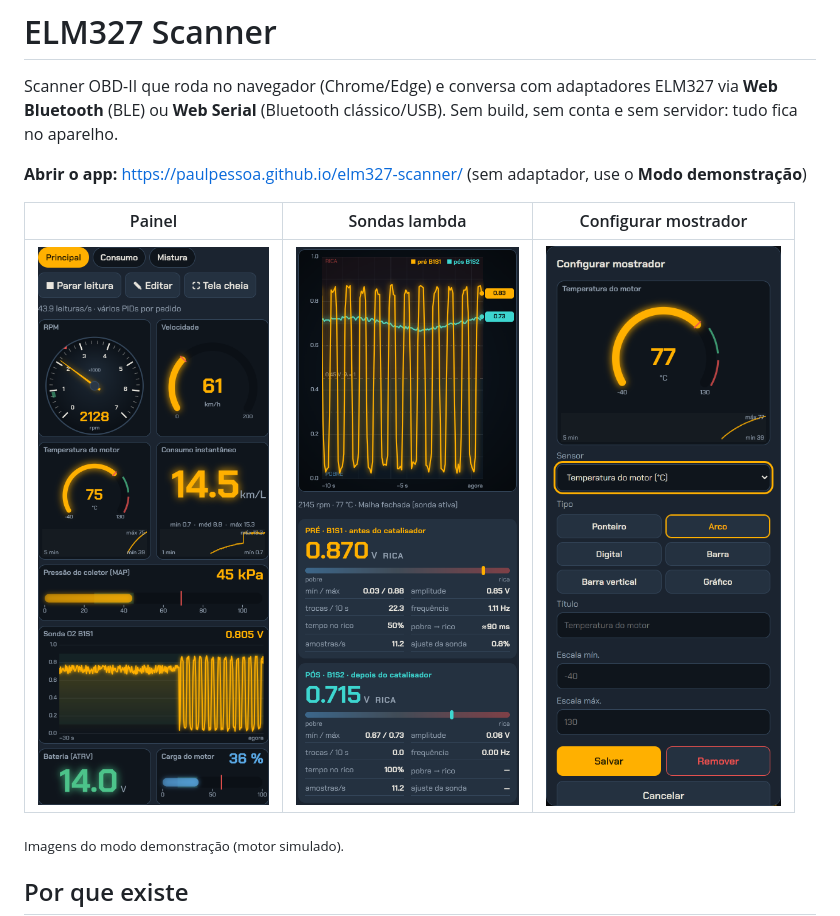
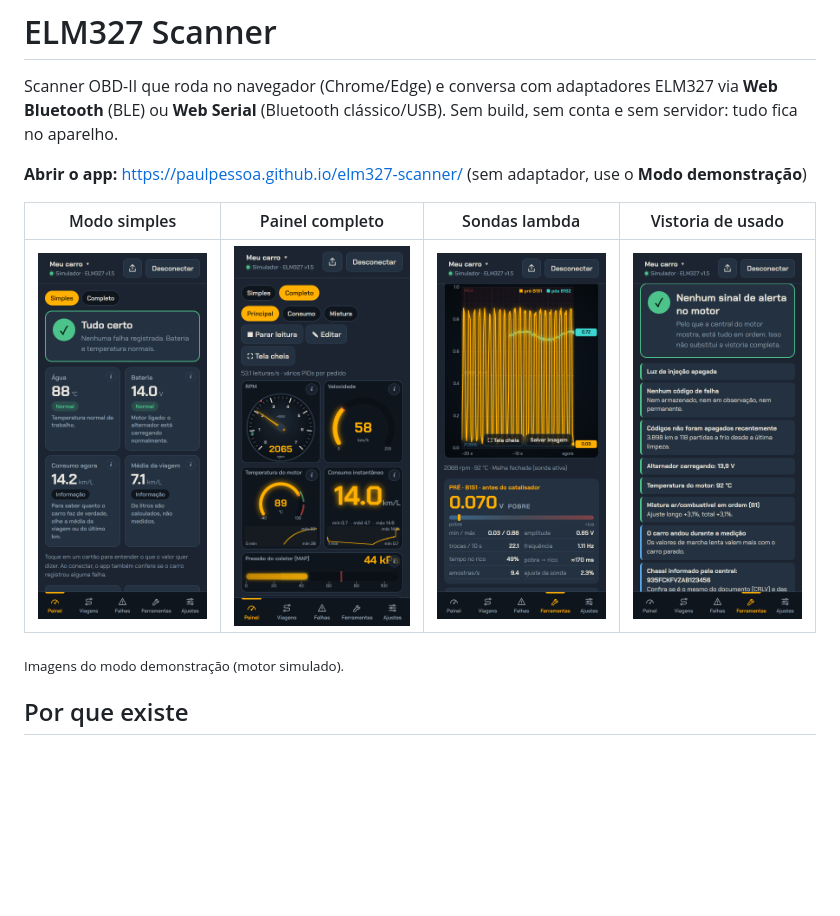
Before and after one commit to paulpessoa/elm327-scanner, a Markdown page: README.md, the part around the change. Rendered like a GitHub page; pictures changed too: docs/config.png (deleted), docs/painel.png, docs/simples.png (added); blank space fills up the shorter version.

```diff
--- a/README.md
+++ b/README.md
@@ -4,9 +4,9 @@ Scanner OBD-II que roda no navegador (Chrome/Edge) e conversa com adaptadores EL
 
 **Abrir o app:** https://paulpessoa.github.io/elm327-scanner/ (sem adaptador, use o **Modo demonstração**)
 
-| Painel | Sondas lambda | Configurar mostrador |
-|---|---|---|
-| ![Painel com ponteiro de RPM, velocidade, temperatura, consumo e gráfico da sonda](docs/painel.png) | ![Osciloscópio das sondas pré e pós-catalisador com métricas](docs/sondas.png) | ![Diálogo de configuração de um mostrador](docs/config.png) |
+| Modo simples | Painel completo | Sondas lambda | Vistoria de usado |
+|---|---|---|---|
+| ![Modo simples: "Tudo certo" e cartões de água, bateria, consumo agora e média da viagem](docs/simples.png) | ![Painel com ponteiro de RPM, velocidade, temperatura do motor e consumo instantâneo](docs/painel.png) | ![Osciloscópio das sondas pré e pós-catalisador com métricas](docs/sondas.png) | ![Laudo da vistoria: nenhum sinal de alerta, sem códigos de falha, códigos não apagados recentemente](docs/vistoria.png) |
 
 <sub>Imagens do modo demonstração (motor simulado).</sub>
 
```
Also changed, not shown: docs/tiktok.png (added), 1 other file.
